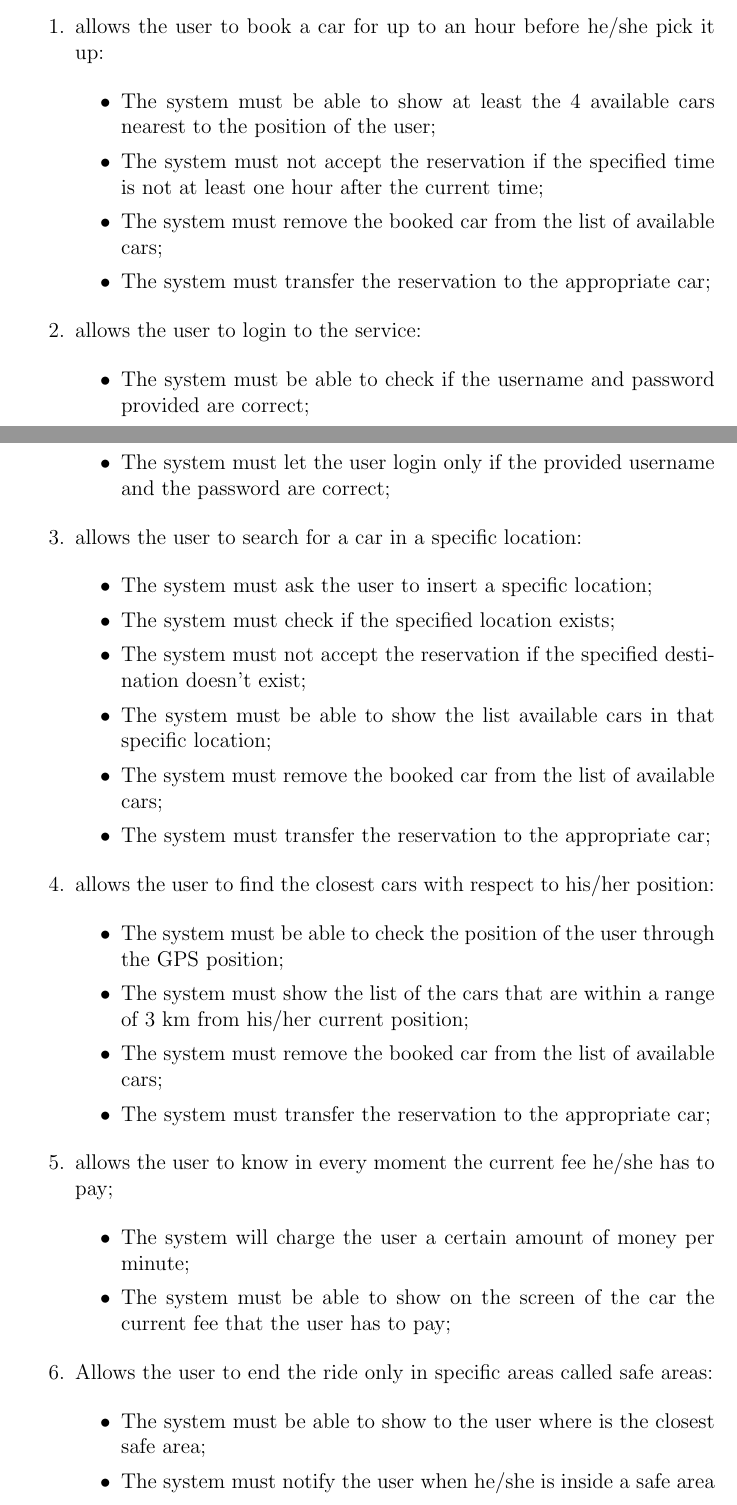
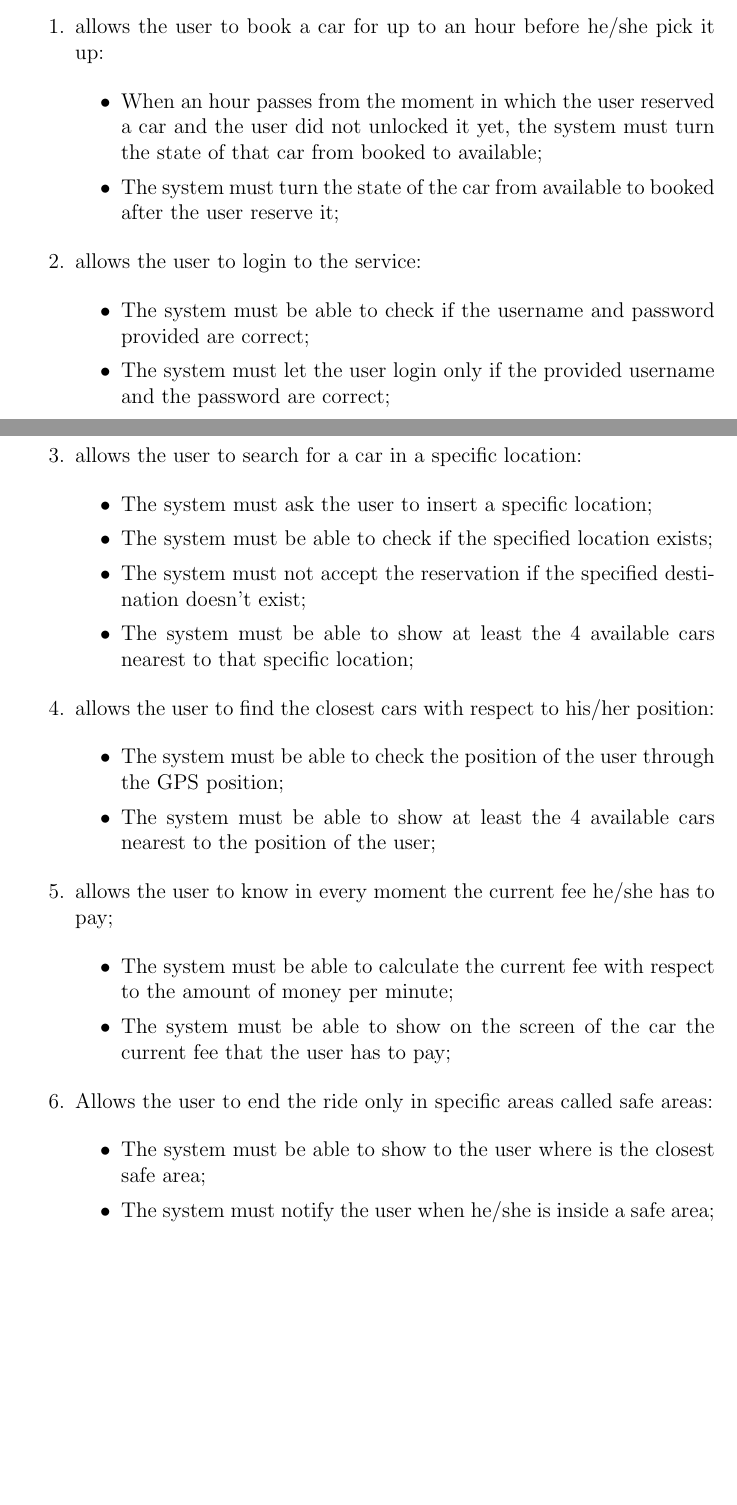
Before and after one commit to marcomiglionico94/Software-Engineering-2-Project, a LaTeX document (src/rasd/main.tex, which reads src/rasd/specific_requirements/functional_requirements.tex): two parts of pages 12 and 13 of 17, joined at a grey line, cut so that both start at the same text, the shorter picture padded with empty space. Compiled offline with pdfLaTeX.

Commit message:
changes in requirements

```diff
--- a/src/rasd/specific_requirements/functional_requirements.tex
+++ b/src/rasd/specific_requirements/functional_requirements.tex
@@ -6,10 +6,8 @@ Assuming that the domain properties stipulated in the paragraph [1.5] hold, and,
 \item allows the user to book a car for up to an hour before he/she pick it up:
 
 \begin{itemize}
-\item The system must be able to show at least the 4 available cars nearest to the position of the user;
-\item The system must not accept the reservation if the specified time is not at least one hour after the current time;
-\item The system must remove the booked car from the list of available cars;
-\item The system must transfer the reservation to the appropriate car;
+\item When an hour passes from the moment in which the user reserved a car and the user did not unlocked it yet, the system must turn the state of that car from booked to available;
+\item The system must turn the state of the car from available to booked after the user reserve it;
 \end{itemize}
 
 \item allows the user to login to the service:
@@ -23,26 +21,22 @@ Assuming that the domain properties stipulated in the paragraph [1.5] hold, and,
 
 \begin{itemize}
 \item The system must ask the user to insert a specific location;
-\item The system must check if the specified location exists;
+\item The system must be able to check if the specified location exists;
 \item The system must not accept the reservation if the specified destination doesn't exist;
-\item The system must be able to show the list available cars in that specific location;
-\item The system must remove the booked car from the list of available cars;
-\item The system must transfer the reservation to the appropriate car;
+\item The system must be able to show at least the 4 available cars nearest to that specific location;
 \end{itemize}
 
 \item allows the user to find the closest cars with respect to his/her position:
 
 \begin{itemize}
 \item The system must be able to check the position of the user through the GPS position;
-\item The system must show the list of the cars that are within a range of 3 km from his/her current position;
-\item The system must remove the booked car from the list of available cars;
-\item The system must transfer the reservation to the appropriate car;
+\item The system must be able to show at least the 4 available cars nearest to the position of the user;
 \end{itemize}
 
 \item allows the user to know in every moment the current fee he/she has to pay;
 
 \begin{itemize}
-\item The system will charge the user a certain amount of money per minute;
+\item The system must be able to calculate the current fee with respect to the amount of money per minute; %TODO specify the price?
 \item The system must be able to show on the screen of the car the current fee that the user has to pay;
 \end{itemize}
 
@@ -50,6 +44,6 @@ Assuming that the domain properties stipulated in the paragraph [1.5] hold, and,
 
 \begin{itemize}
 \item The system must be able to show to the user where is the closest safe area;
-\item The system must notify the user when he/she is inside a safe area
-\item The system must let the user end the reservation when he/she is a safe area;
+\item The system must notify the user when he/she is inside a safe area; %TODO it is necessary?
+\item The system must let the user end the reservation when he/she is in a safe area;
 \item The system mustn't let the user end the reservation if he/she is not in a safe area;
```
Also changed, not shown: src/rasd/specific_requirements/functional_requirements.tex (25 more changed lines).
